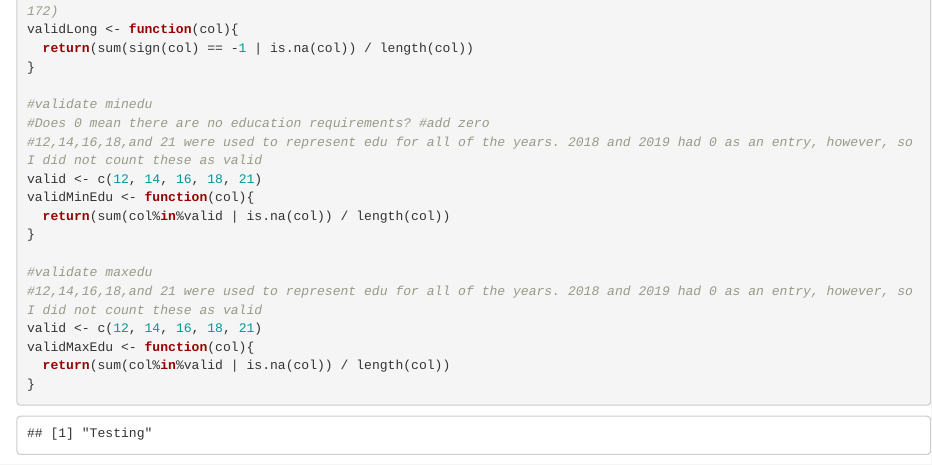
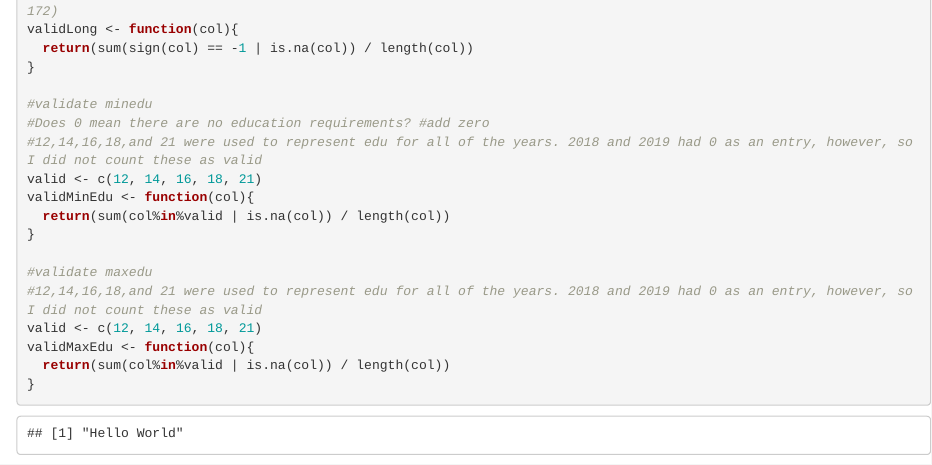
Before and after one commit to DSPG-Young-Scholars-Program/dspg20STW, an R Markdown document (src/data_profiling/ian/test.Rmd): the page in a window 1100 px wide, from 1540 px down. Rendered offline with R 4.5, knitr and Pandoc, with nearby package versions; some code elsewhere in the file could not run offline.

Commit message:
Added Hello World

````diff
--- a/src/data_profiling/ian/test.Rmd
+++ b/src/data_profiling/ian/test.Rmd
@@ -108,5 +108,5 @@ validMaxEdu <- function(col){
 }
 ```
 ```{r, echo = F}
-print("Testing")
+print("Hello World")
 ```
````
Also changed, not shown: src/data_profiling_ian.R (line endings or trailing spaces).
